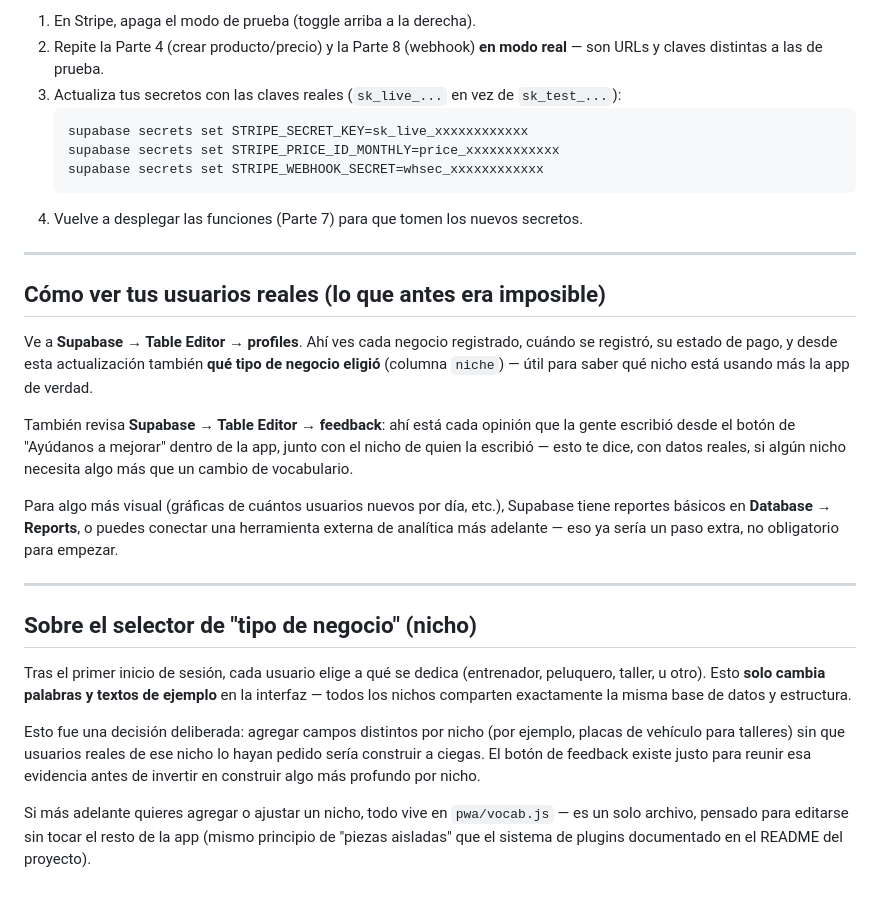
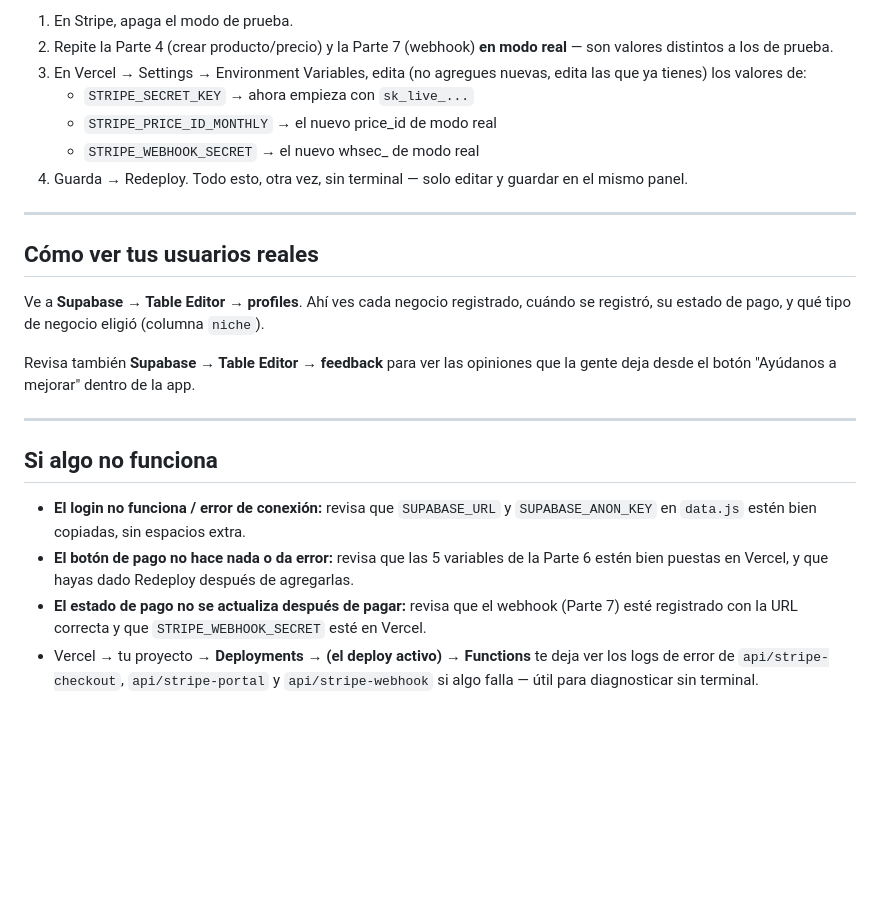
Before and after one commit to Zozuke/OneDesk, a Markdown page: readme.md, the part around one of its changes. GitHub-like rendering; blank space fills up the shorter version.

````diff
--- a/readme.md
+++ b/readme.md
@@ -143,44 +141,27 @@ Cuando ya probaste todo en modo de prueba y quieras cobrar con dinero real:
 
-1. En Stripe, apaga el modo de prueba (toggle arriba a la derecha).
-2. Repite la Parte 4 (crear producto/precio) y la Parte 8 (webhook) **en modo real** — son URLs y claves distintas a las de prueba.
-3. Actualiza tus secretos con las claves reales (`sk_live_...` en vez de `sk_test_...`):
-   ```bash
-   supabase secrets set STRIPE_SECRET_KEY=sk_live_xxxxxxxxxxxx
-   supabase secrets set STRIPE_PRICE_ID_MONTHLY=price_xxxxxxxxxxxx
-   supabase secrets set STRIPE_WEBHOOK_SECRET=whsec_xxxxxxxxxxxx
-   ```
-4. Vuelve a desplegar las funciones (Parte 7) para que tomen los nuevos secretos.
+1. En Stripe, apaga el modo de prueba.
+2. Repite la Parte 4 (crear producto/precio) y la Parte 7 (webhook) **en modo real** — son valores distintos a los de prueba.
+3. En Vercel → Settings → Environment Variables, edita (no agregues nuevas, edita las que ya tienes) los valores de:
+   - `STRIPE_SECRET_KEY` → ahora empieza con `sk_live_...`
+   - `STRIPE_PRICE_ID_MONTHLY` → el nuevo price_id de modo real
+   - `STRIPE_WEBHOOK_SECRET` → el nuevo whsec_ de modo real
+4. Guarda → Redeploy. Todo esto, otra vez, sin terminal — solo editar y guardar en el mismo panel.
 
 ---
 
-## Cómo ver tus usuarios reales (lo que antes era imposible)
+## Cómo ver tus usuarios reales
 
 Ve a **Supabase → Table Editor → profiles**. Ahí ves cada negocio registrado, cuándo se
-registró, su estado de pago, y desde esta actualización también **qué tipo de negocio
-eligió** (columna `niche`) — útil para saber qué nicho está usando más la app de verdad.
+registró, su estado de pago, y qué tipo de negocio eligió (columna `niche`).
 
-También revisa **Supabase → Table Editor → feedback**: ahí está cada opinión que la
-gente escribió desde el botón de "Ayúdanos a mejorar" dentro de la app, junto con el
-nicho de quien la escribió — esto te dice, con datos reales, si algún nicho necesita
-algo más que un cambio de vocabulario.
-
-Para algo más visual (gráficas de cuántos usuarios nuevos por día, etc.), Supabase tiene
-reportes básicos en **Database → Reports**, o puedes conectar una herramienta externa
-de analítica más adelante — eso ya sería un paso extra, no obligatorio para empezar.
+Revisa también **Supabase → Table Editor → feedback** para ver las opiniones que la
+gente deja desde el botón "Ayúdanos a mejorar" dentro de la app.
 
 ---
 
-## Sobre el selector de "tipo de negocio" (nicho)
+## Si algo no funciona
 
-Tras el primer inicio de sesión, cada usuario elige a qué se dedica (entrenador,
-peluquero, taller, u otro). Esto **solo cambia palabras y textos de ejemplo** en la
-interfaz — todos los nichos comparten exactamente la misma base de datos y estructura.
-
-Esto fue una decisión deliberada: agregar campos distintos por nicho (por ejemplo,
-placas de vehículo para talleres) sin que usuarios reales de ese nicho lo hayan pedido
-sería construir a ciegas. El botón de feedback existe justo para reunir esa evidencia
-antes de invertir en construir algo más profundo por nicho.
-
-Si más adelante quieres agregar o ajustar un nicho, todo vive en `pwa/vocab.js` — es
-un solo archivo, pensado para editarse sin tocar el resto de la app (mismo principio
-de "piezas aisladas" que el sistema de plugins documentado en el README del proyecto).
+- **El login no funciona / error de conexión:** revisa que `SUPABASE_URL` y `SUPABASE_ANON_KEY` en `data.js` estén bien copiadas, sin espacios extra.
+- **El botón de pago no hace nada o da error:** revisa que las 5 variables de la Parte 6 estén bien puestas en Vercel, y que hayas dado Redeploy después de agregarlas.
+- **El estado de pago no se actualiza después de pagar:** revisa que el webhook (Parte 7) esté registrado con la URL correcta y que `STRIPE_WEBHOOK_SECRET` esté en Vercel.
+- Vercel → tu proyecto → **Deployments → (el deploy activo) → Functions** te deja ver los logs de error de `api/stripe-checkout`, `api/stripe-portal` y `api/stripe-webhook` si algo falla — útil para diagnosticar sin terminal.
````
Also changed, not shown: other parts of readme.md (+70 -72 lines).
